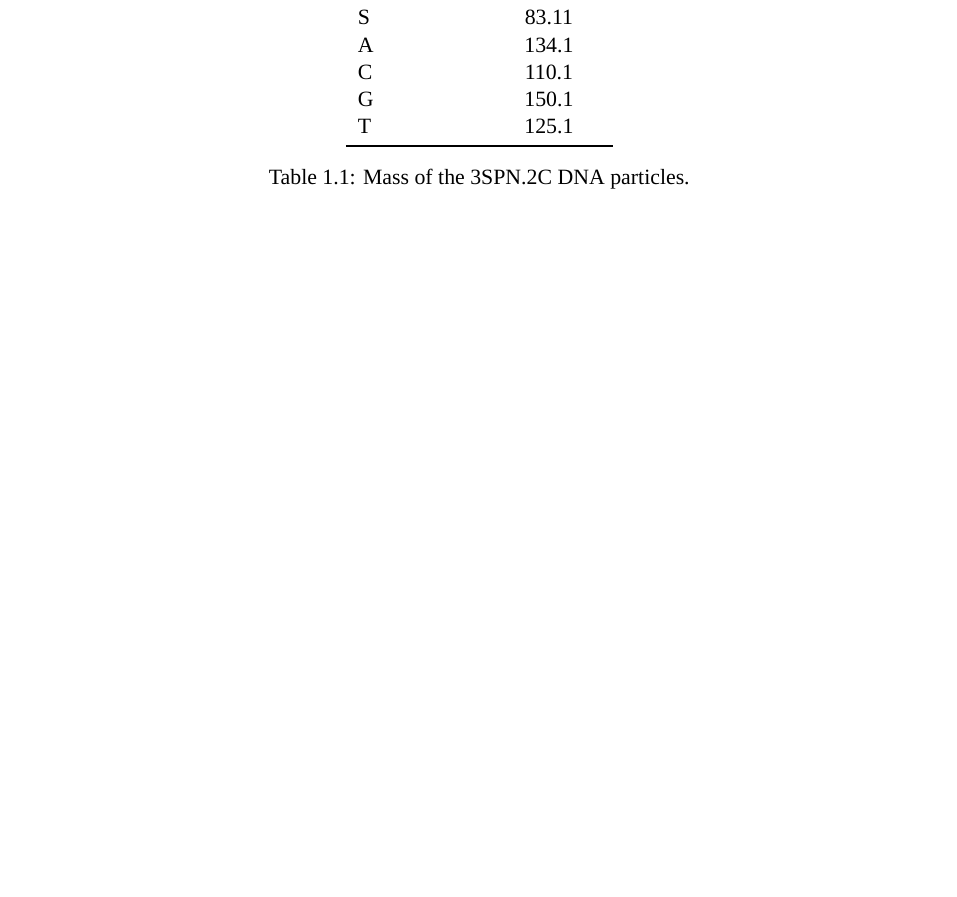
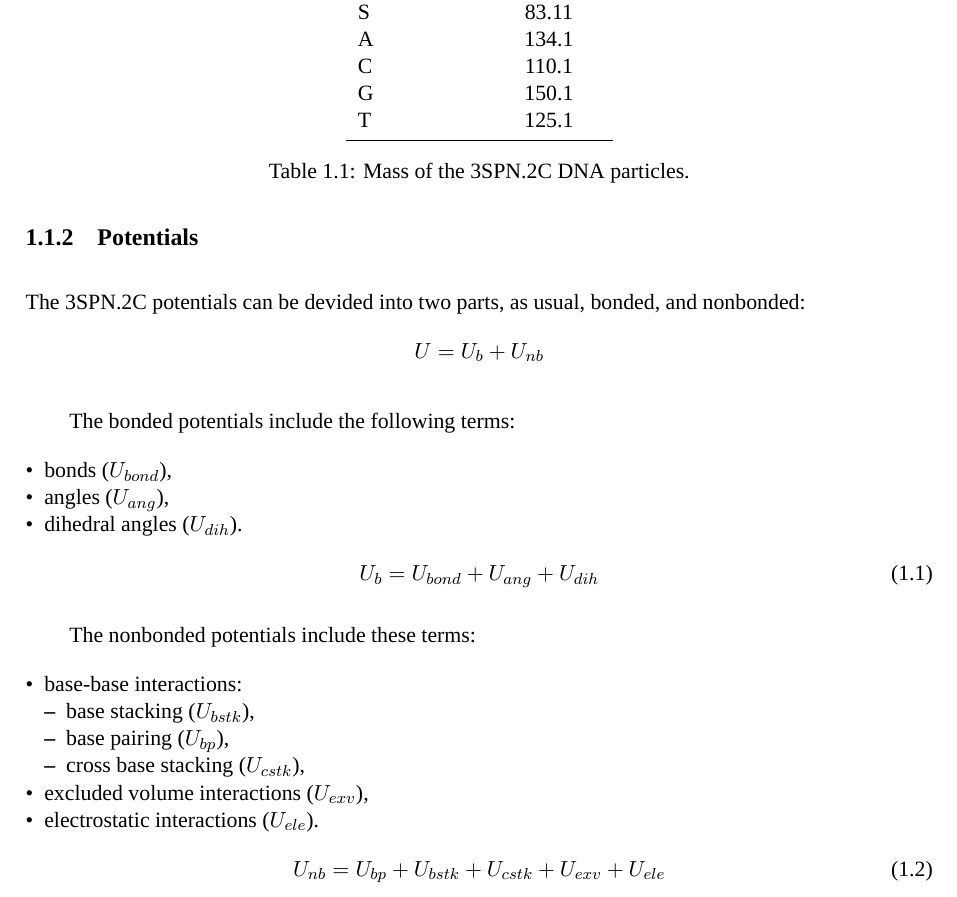
Before and after one commit to noinil/genesis_cg_document, a LaTeX book (genesis-cg-doc.tex, which reads tex/3spn2c.tex): part of page 2 of 2, cut so that both start at the same text, the shorter picture padded with empty space. Compiled offline with XeLaTeX; a missing font is replaced by an installed copy or a similar font.

Commit message:
add basic equations for local & nonlocal potentials for 3SPN.2C.

```diff
--- a/tex/3spn2c.tex
+++ b/tex/3spn2c.tex
@@ -51,3 +51,36 @@ each chemical moiety.
 
 \subsection{Potentials}
 \label{subsec:dna_3spn2c_potential}
+
+The 3SPN.2C potentials can be devided into two parts, as usual, bonded, and
+nonbonded:
+\begin{displaymath}
+  U = U_b + U_{nb}
+\end{displaymath}
+
+The bonded potentials include the following terms:
+\begin{itemize}
+\item bonds ($U_{bond}$),
+\item angles ($U_{ang}$),
+\item dihedral angles ($U_{dih}$).
+\end{itemize}
+\begin{equation}
+  \label{eq:dna_3spn2c_local}
+  U_b = U_{bond} + U_{ang} + U_{dih}
+\end{equation}
+
+The nonbonded potentials include these terms:
+\begin{itemize}
+\item base-base interactions:
+  \begin{itemize}
+  \item base stacking ($U_{bstk}$),
+  \item base pairing ($U_{bp}$),
+  \item cross base stacking ($U_{cstk}$),
+  \end{itemize}
+\item excluded volume interactions ($U_{exv}$),
+\item electrostatic interactions ($U_{ele}$).
+\end{itemize}
+\begin{equation}
+  \label{eq:dna_3spn2c_nonlocal}
+  U_{nb} = U_{bp} + U_{bstk} + U_{cstk} + U_{exv} + U_{ele}
+\end{equation}
```
